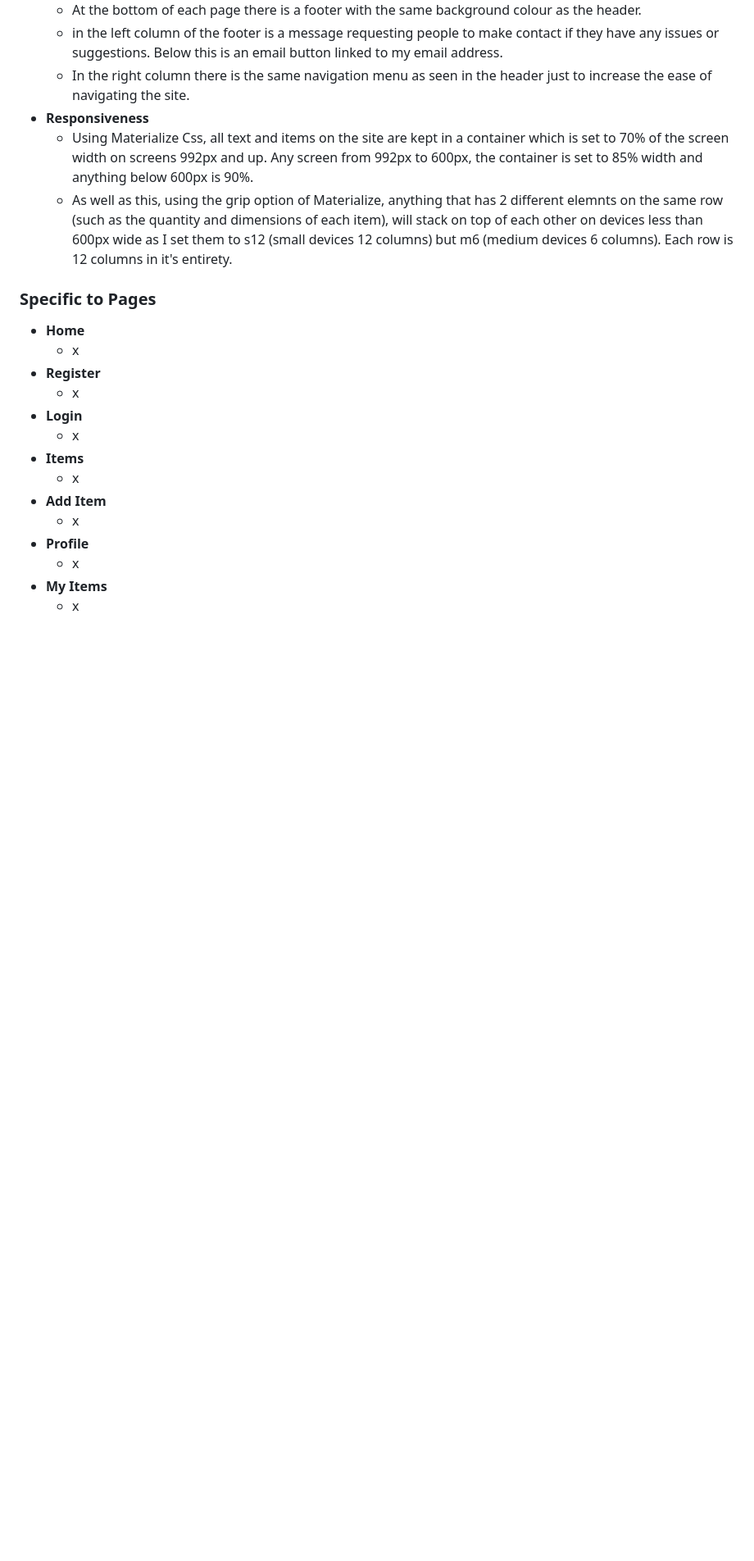
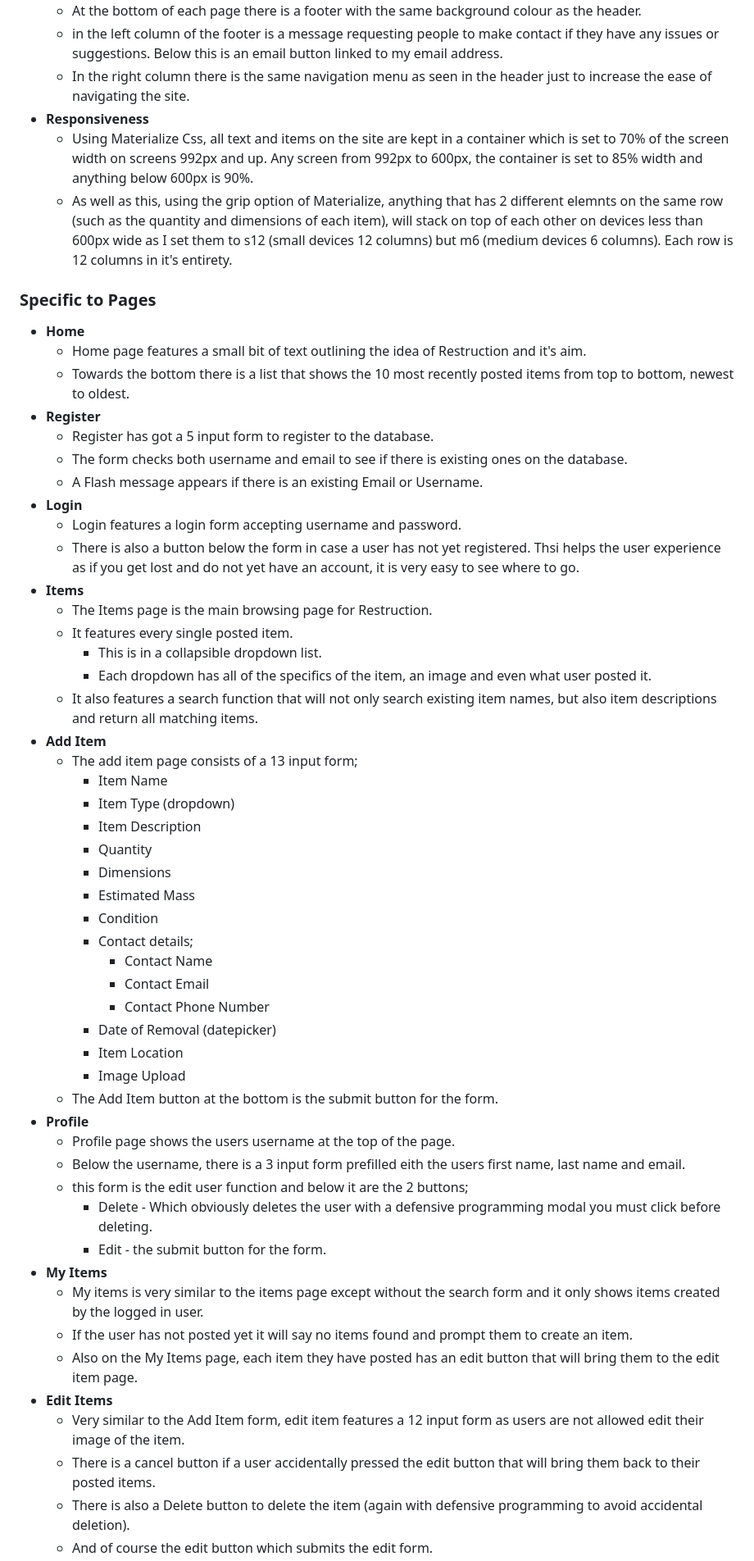
Before and after one commit to marcusnolan/restruction, a Markdown page: README.md, the part around the change printed below. Shown: that part at 82% size. Drawn GitHub-style; blank space fills up the shorter version.

Commit message:
existing features and future features added to README

```diff
--- a/README.md
+++ b/README.md
@@ -132,17 +132,52 @@ can help just one item from unnecessarily being destroyed, it is a victory!
 
 ### Specific to Pages
 - **Home**
-    - x
+    - Home page features a small bit of text outlining the idea of Restruction and it's aim.
+    - Towards the bottom there is a list that shows the 10 most recently posted items from top to bottom, newest to oldest.
 - **Register**
-    - x
+    - Register has got a 5 input form to register to the database.
+    - The form checks both username and email to see if there is existing ones on the database.
+    - A Flash message appears if there is an existing Email or Username.
 - **Login**
-    - x
+    - Login features a login form accepting username and password.
+    - There is also a button below the form in case a user has not yet registered. Thsi helps the user experience as if you
+    get lost and do not yet have an account, it is very easy to see where to go.
 - **Items**
-    - x
+    - The Items page is the main browsing page for Restruction.
+    - It features every single posted item.
+        - This is in a collapsible dropdown list.
+        - Each dropdown has all of the specifics of the item, an image and even what user posted it.
+    - It also features a search function that will not only search existing item names, but also item descriptions and return all matching items.
 - **Add Item**
-    - x
+    - The add item page consists of a 13 input form;
+        - Item Name
+        - Item Type (dropdown)
+        - Item Description
+        - Quantity
+        - Dimensions
+        - Estimated Mass
+        - Condition
+        - Contact details;
+            - Contact Name
+            - Contact Email
+            - Contact Phone Number
+        - Date of Removal (datepicker)
+        - Item Location
+        - Image Upload
+    - The Add Item button at the bottom is the submit button for the form.
 - **Profile**
-    - x
+    - Profile page shows the users username at the top of the page.
+    - Below the username, there is a 3 input form prefilled eith the users first name, last name and email.
+    - this form is the edit user function and below it are the 2 buttons;
+        - Delete - Which obviously deletes the user with a defensive programming modal you must click before deleting.
+        - Edit - the submit button for the form.
 - **My Items**
-    - x
+    - My items is very similar to the items page except without the search form and it only shows items created by the logged in user.
+    - If the user has not posted yet it will say no items found and prompt them to create an item.
+    - Also on the My Items page, each item they have posted has an edit button that will bring them to the edit item page.
+- **Edit Items**
+    - Very similar to the Add Item form, edit item features a 12 input form as users are not allowed edit their image of the item.
+    - There is a cancel button if a user accidentally pressed the edit button that will bring them back to their posted items.
+    - There is also a Delete button to delete the item (again with defensive programming to avoid accidental deletion).
+    - And of course the edit button which submits the edit form.
 - **Manage Item Types**
```
Also changed, not shown: other parts of README.md (+20 -7 lines), static/images/readme/add_item_type_preview.png (added), static/images/readme/manage_item_types_preview.png (added), static/images/readme/restruction_preview2.jpeg (added), static/images/readme/restruction_preview3.jpeg (added).
